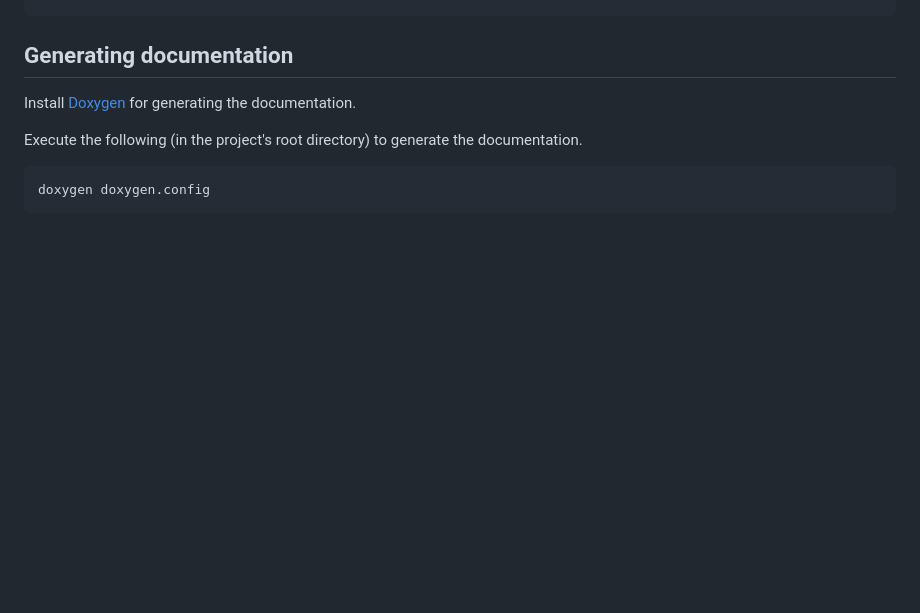
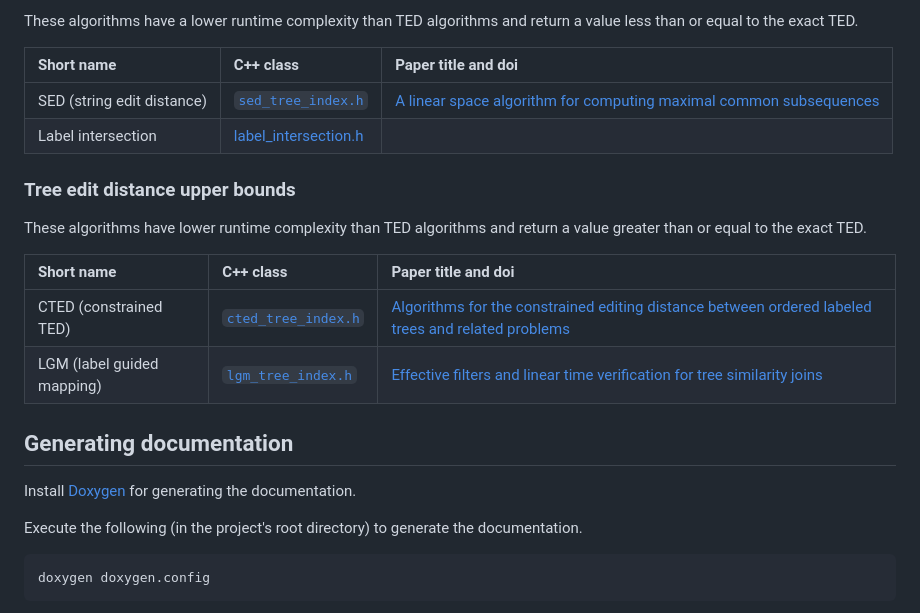
Before and after one commit to DatabaseGroup/tree-similarity, a Markdown page: README.md, the part around one of its changes. Drawn GitHub-style; blank space fills up the shorter version.

```diff
--- a/README.md
+++ b/README.md
@@ -53,3 +105,18 @@ or read from files:
+These algorithms have a lower runtime complexity than TED algorithms and return a value less than or equal to the exact TED.
+
+| Short name | C++ class | Paper title and doi |
+|:-----------|:----------|:--------------------|
+| SED (string edit distance) | [`sed_tree_index.h`](./src/ted_lb/sed_tree_index.h) | [A linear space algorithm for computing maximal common subsequences](https://doi.org/10.1145/360825.360861) |
+| Label intersection | [label_intersection.h](./src/ted_lb/label_intersection.h) ||
+
+### Tree edit distance upper bounds
+
+These algorithms have lower runtime complexity than TED algorithms and return a value greater than or equal to the exact TED.
+
+| Short name | C++ class | Paper title and doi |
+|:-----------|:----------|:--------------------|
+| CTED (constrained TED) | [`cted_tree_index.h`](./src/ted_ub/cted_tree_index.h) | [Algorithms for the constrained editing distance between ordered labeled trees and related problems](https://doi.org/10.1016/0031-3203(94)00109-Y) |
+| LGM (label guided mapping) | [`lgm_tree_index.h`](./src/ted_ub/lgm_tree_index.h) | [Effective filters and linear time verification for tree similarity joins](https://doi.org/10.1109/ICDE.2019.00081) |
 
 ## Generating documentation
 
```
Also changed, not shown: other parts of README.md (+52 -0 lines).
